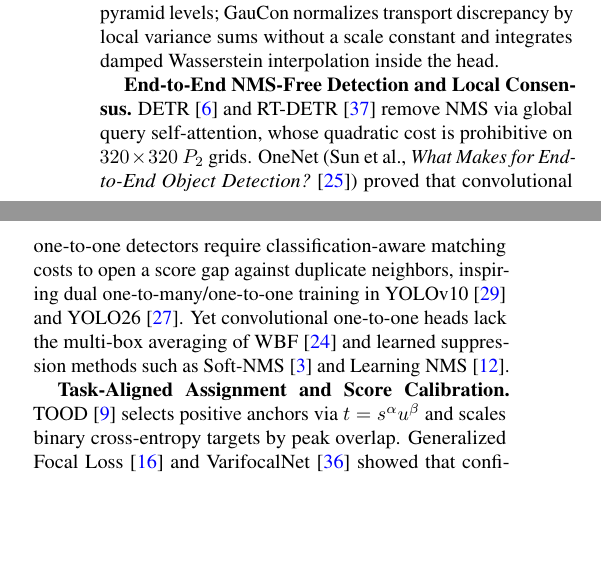
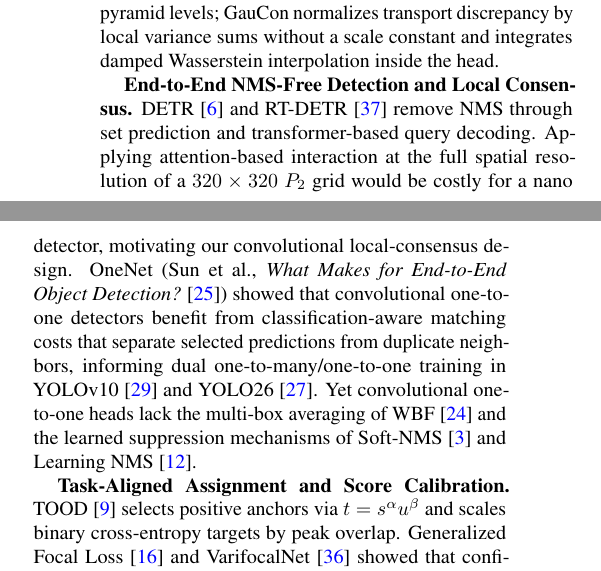
Before and after one commit to longqt321/TinyPerson, a LaTeX paper (paper/main.tex): two parts of the columns of page 2 of 9, joined at a grey line, cut so that both start at the same text, the shorter picture padded with empty space. Compiled offline with pdfLaTeX.

Commit message:
Correct transformer comparison in related work

```diff
--- a/paper/main.tex
+++ b/paper/main.tex
@@ -67,7 +67,7 @@
 
 \textbf{Tiny Person Detection and Gaussian Box Metrics.} TinyPerson~\cite{yu2020tinyperson} revealed severe scale mismatch between ImageNet/COCO pretraining and $2\text{--}20$ px maritime targets, motivating Scale Match~\cite{yu2020tinyperson}, SM+~\cite{jiang2021smplus}, FPN fusion factors~\cite{gong2021fusionfactor}, and SSPNet~\cite{hong2022sspnet}. For lightweight deployment ($<3$M parameters), YOLO11~\cite{ultralytics2024yolo11} and BPD-YOLO~\cite{chao2025bpdyolo} attach a stride-4 $P_2$ branch under greedy NMS, while SAHI~\cite{akyon2022sahi} slices frames at multi-crop latency cost. Because IoU collapses under $1\text{--}2$ px shifts on tiny boxes~\cite{wang2020aitod}, GWD~\cite{yang2021gwd}, NWD~\cite{wang2021nwd,xu2022nwd_isprs}, and RFLA~\cite{chen2021rfla} model boxes as 2D Gaussians. However, NWD relies on $\exp(-\sqrt{W_2^2}/C)$ with a fixed constant $C=12.8$ that breaks scale invariance across pyramid levels; GauCon normalizes transport discrepancy by local variance sums without a scale constant and integrates damped Wasserstein interpolation inside the head.
 
-\textbf{End-to-End NMS-Free Detection and Local Consensus.} DETR~\cite{carion2020detr} and RT-DETR~\cite{zhao2024rtdetr} remove NMS via global query self-attention, whose quadratic cost is prohibitive on $320\times 320$ $P_2$ grids. OneNet (Sun et al., \textit{What Makes for End-to-End Object Detection?}~\cite{sun2021onenet}) proved that convolutional one-to-one detectors require classification-aware matching costs to open a score gap against duplicate neighbors, inspiring dual one-to-many/one-to-one training in YOLOv10~\cite{wang2024yolov10} and YOLO26~\cite{ultralytics2026yolo}. Yet convolutional one-to-one heads lack the multi-box averaging of WBF~\cite{solovyev2021wbf} and learned suppression methods such as Soft-NMS~\cite{bodla2017softnms} and Learning NMS~\cite{hosang2017learning}.
+\textbf{End-to-End NMS-Free Detection and Local Consensus.} DETR~\cite{carion2020detr} and RT-DETR~\cite{zhao2024rtdetr} remove NMS through set prediction and transformer-based query decoding. Applying attention-based interaction at the full spatial resolution of a $320\times 320$ $P_2$ grid would be costly for a nano detector, motivating our convolutional local-consensus design. OneNet (Sun et al., \textit{What Makes for End-to-End Object Detection?}~\cite{sun2021onenet}) showed that convolutional one-to-one detectors benefit from classification-aware matching costs that separate selected predictions from duplicate neighbors, informing dual one-to-many/one-to-one training in YOLOv10~\cite{wang2024yolov10} and YOLO26~\cite{ultralytics2026yolo}. Yet convolutional one-to-one heads lack the multi-box averaging of WBF~\cite{solovyev2021wbf} and the learned suppression mechanisms of Soft-NMS~\cite{bodla2017softnms} and Learning NMS~\cite{hosang2017learning}.
 
 \textbf{Task-Aligned Assignment and Score Calibration.} TOOD~\cite{feng2021tood} selects positive anchors via $t = s^\alpha u^\beta$ and scales binary cross-entropy targets by peak overlap. Generalized Focal Loss~\cite{li2020gfl} and VarifocalNet~\cite{zhang2021varifocalnet} showed that confidence scores rank detections reliably only when supervised by true IoU. Replacing $u$ with broad Gaussian similarity~\cite{wang2021nwd} inflates targets on low-IoU anchors~\cite{bolya2020tide}, motivating our decoupled DW-TAL formulation.
 
```
